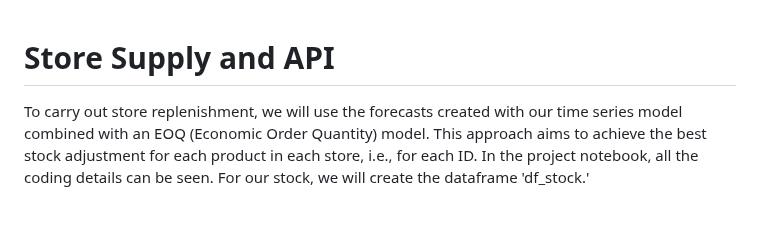
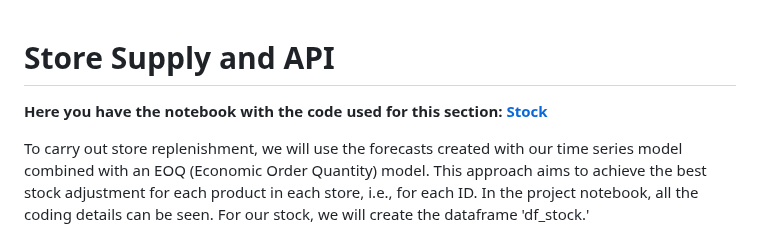
Before and after one commit to cuaudrup/TFM-Project-Retail-DS-Market, a Markdown page: Store_Supply_&_API.md, the part around the change. Drawn GitHub-style; blank space fills up the shorter version.

```diff
--- a/Store_Supply_&_API.md
+++ b/Store_Supply_&_API.md
@@ -1,4 +1,6 @@
 # Store Supply and API
+**Here you have the notebook with the code used for this section: [Stock](Notebooks/4_Stock.ipynb)**
+
 To carry out store replenishment, we will use the forecasts created with our time series model combined with an EOQ (Economic Order Quantity) model. This approach aims to achieve the best stock adjustment for each product in each store, i.e., for each ID. In the project notebook, all the coding details can be seen. For our stock, we will create the dataframe 'df_stock.'
 
 The EOQ model is a widely used tool for inventory control and store replenishment. This model allows us to optimize both the order size and the safety stock that we should maintain in each of our stores based on each ID. In fact, this model is very useful for handling products with high variability in sales, ranging from items that sell infrequently to those sold regularly.
```
